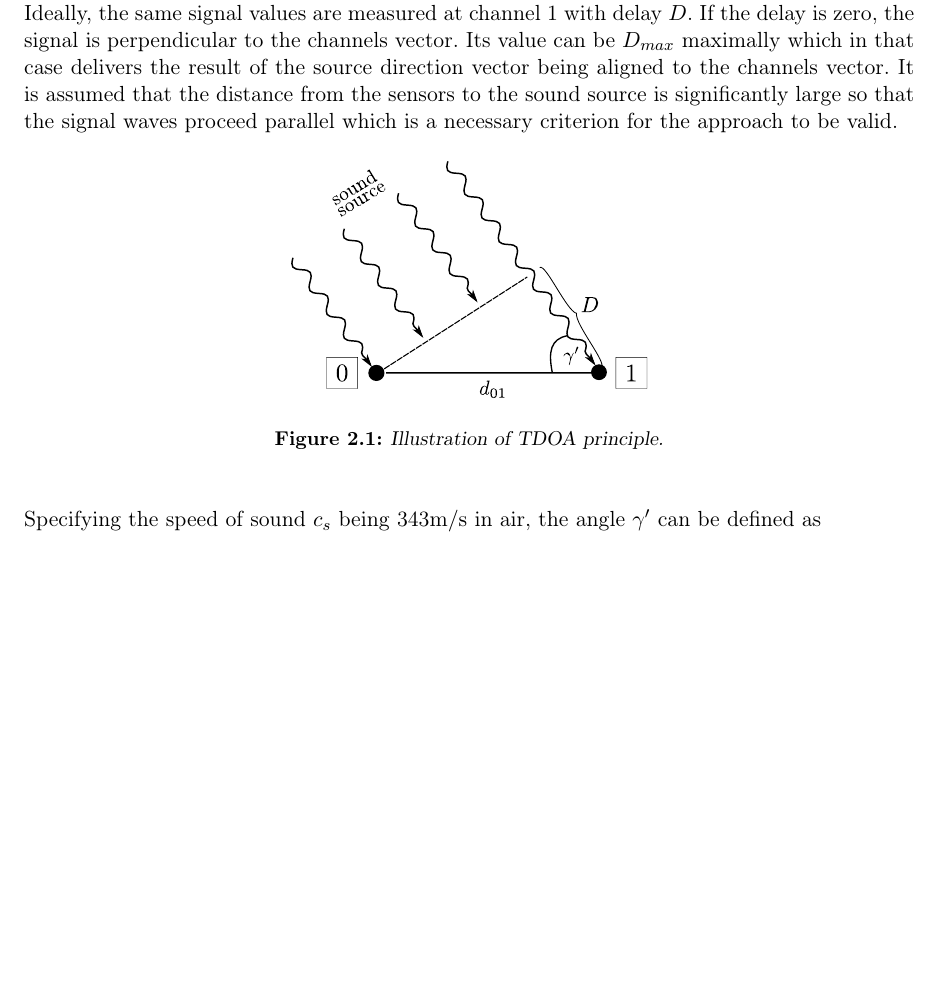
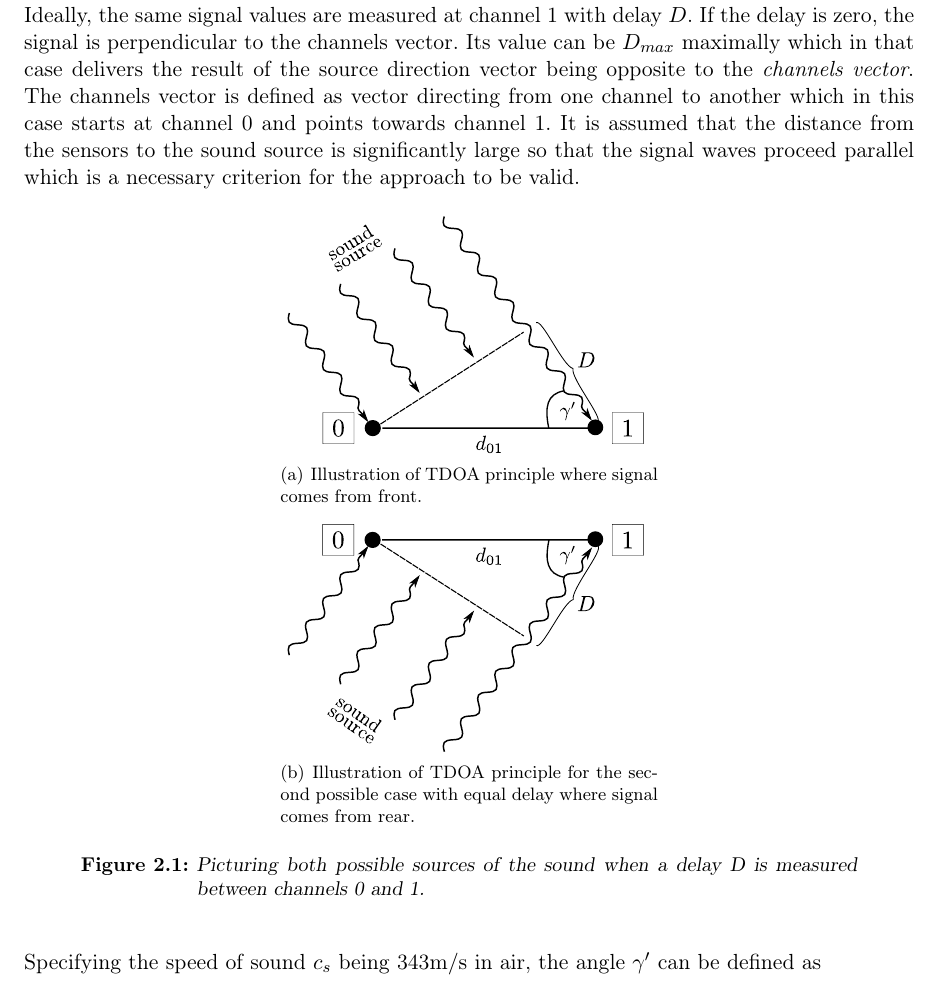
Before and after one commit to ykonda/Masterthesis, a LaTeX thesis (Thesis.tex, which reads content/02_TDOA.tex): part of page 22 of 78, cut so that both start at the same text, the shorter picture padded with empty space. Compiled offline with pdfLaTeX.

Commit message:
add tdoa theory rear

```diff
--- a/content/02_TDOA.tex
+++ b/content/02_TDOA.tex
@@ -11,14 +11,27 @@ Here, the signal arrives first at channel 0. Ideally, the same signal values
 are measured at channel 1 with delay $D$.
 If the delay is zero, the signal is perpendicular to the channels vector.
 Its value can be $D_{max}$ maximally which in that case delivers the
-result of the source direction vector being aligned to the channels vector.
+result of the source direction vector being opposite to the \textit{channels vector}.
+The channels vector is defined as vector directing from one channel to another which
+in this case starts at channel 0 and points towards channel 1.
 It is assumed that the distance from the sensors to the sound source is
 significantly large so that the signal waves proceed parallel which is a necessary
 criterion for the approach to be valid.
 \begin{figure}[ht]
-	\centering
-		\includegraphics[width=0.4\columnwidth]{figures/tdoa_waves}
-	\caption{Illustration of TDOA principle.}
+    \centering
+    \subfigure[Illustration of TDOA principle where signal comes from front.]{
+        \includegraphics[width=0.4\columnwidth]{figures/tdoa_waves}
+        \label{fig:02_tdoaFront}
+    }
+    % \qquad
+    \\
+    \subfigure[Illustration of \ac{TDOA} principle for the second possible case
+               with equal delay where signal comes from rear.]{
+        \includegraphics[width=0.4\columnwidth]{figures/tdoa_waves_rear}
+        \label{fig:02_tdoaRear}
+    }
+    \caption[Illustration of TDOA]{Picturing both possible sources of the sound when a delay D is
+               measured between channels 0 and 1.}
     \label{fig:02_tdoa}
 \end{figure}
 % -------------------------------------------------------------
```
Also changed, not shown: content/02_TDOA.tex (4 more changed lines).
